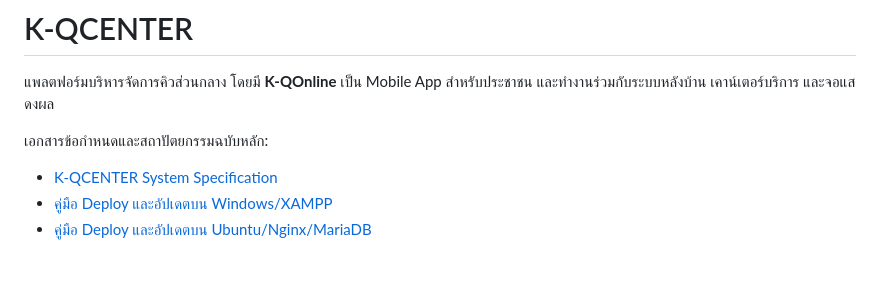
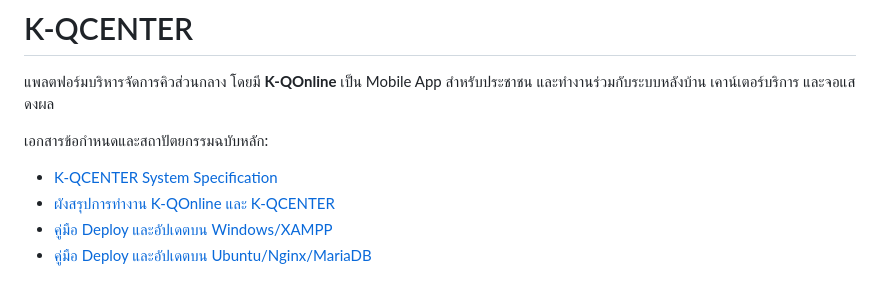
Before and after one commit to gigog/k-qcenter, a Markdown page: README.md, the part around the change. GitHub-like rendering.

Commit message:
Document K-QOnline and K-QCENTER system flows

```diff
--- a/README.md
+++ b/README.md
@@ -5,6 +5,7 @@
 เอกสารข้อกำหนดและสถาปัตยกรรมฉบับหลัก:
 
 - [K-QCENTER System Specification](docs/K-QCENTER-SYSTEM-SPEC.md)
+- [ผังสรุปการทำงาน K-QOnline และ K-QCENTER](docs/K-QCENTER-FLOW-SUMMARY.md)
 - [คู่มือ Deploy และอัปเดตบน Windows/XAMPP](docs/DEPLOYMENT-WINDOWS.md)
 - [คู่มือ Deploy และอัปเดตบน Ubuntu/Nginx/MariaDB](docs/DEPLOYMENT-UBUNTU.md)
 
```
Also changed, not shown: docs/K-QCENTER-FLOW-SUMMARY.md (added, +207 -0 lines).
